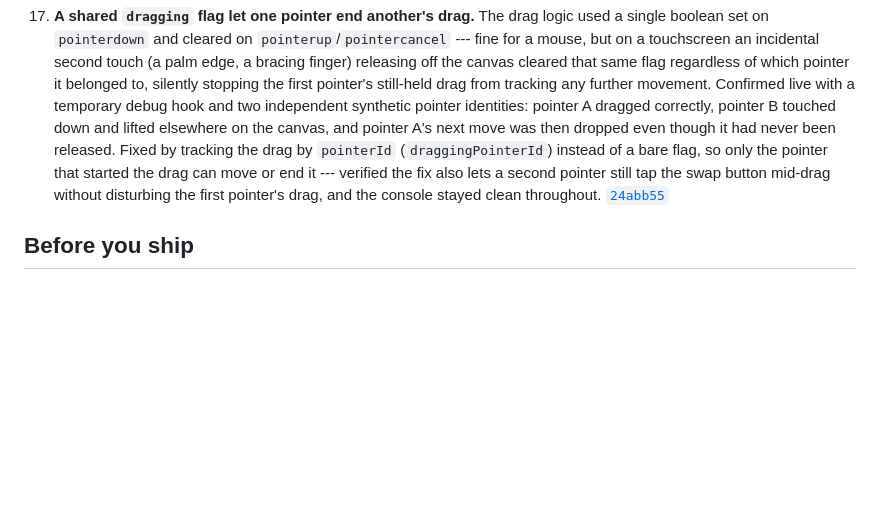
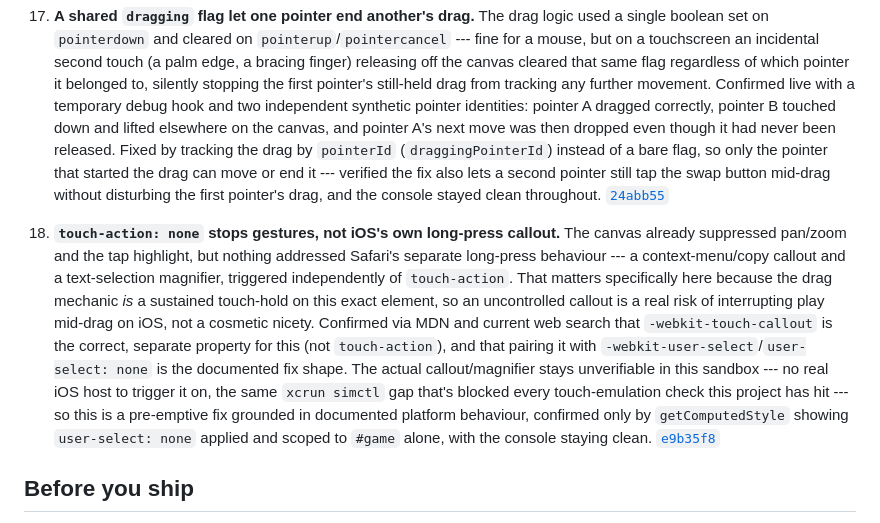
Before and after one commit to comp4020-agentic-coding-studio/comp4020-crit5-baishi, a Markdown page: PROCESS.md, the part around the change. GitHub-like rendering; blank space fills up the shorter version.

Commit message:
process: cite the touch-callout suppression fix

```diff
--- a/PROCESS.md
+++ b/PROCESS.md
@@ -234,6 +234,26 @@ find it.
     the first pointer's drag, and the console stayed clean throughout.
     [`24abb55`](https://github.com/comp4020-agentic-coding-studio/comp4020-crit5-baishi/commit/24abb55)
 
+18. **`touch-action: none` stops gestures, not iOS's own long-press
+    callout.** The canvas already suppressed pan/zoom and the tap
+    highlight, but nothing addressed Safari's separate long-press
+    behaviour --- a context-menu/copy callout and a text-selection
+    magnifier, triggered independently of `touch-action`. That matters
+    specifically here because the drag mechanic *is* a sustained
+    touch-hold on this exact element, so an uncontrolled callout is a real
+    risk of interrupting play mid-drag on iOS, not a cosmetic nicety.
+    Confirmed via MDN and current web search that `-webkit-touch-callout`
+    is the correct, separate property for this (not `touch-action`), and
+    that pairing it with `-webkit-user-select`/`user-select: none` is the
+    documented fix shape. The actual callout/magnifier stays unverifiable
+    in this sandbox --- no real iOS host to trigger it on, the same
+    `xcrun simctl` gap that's blocked every touch-emulation check this
+    project has hit --- so this is a pre-emptive fix grounded in
+    documented platform behaviour, confirmed only by `getComputedStyle`
+    showing `user-select: none` applied and scoped to `#game` alone, with
+    the console staying clean.
+    [`e9b35f8`](https://github.com/comp4020-agentic-coding-studio/comp4020-crit5-baishi/commit/e9b35f8)
+
 ## Before you ship
 
 Locally: `pnpm check` green (typecheck, build, 21 tests across the
```
